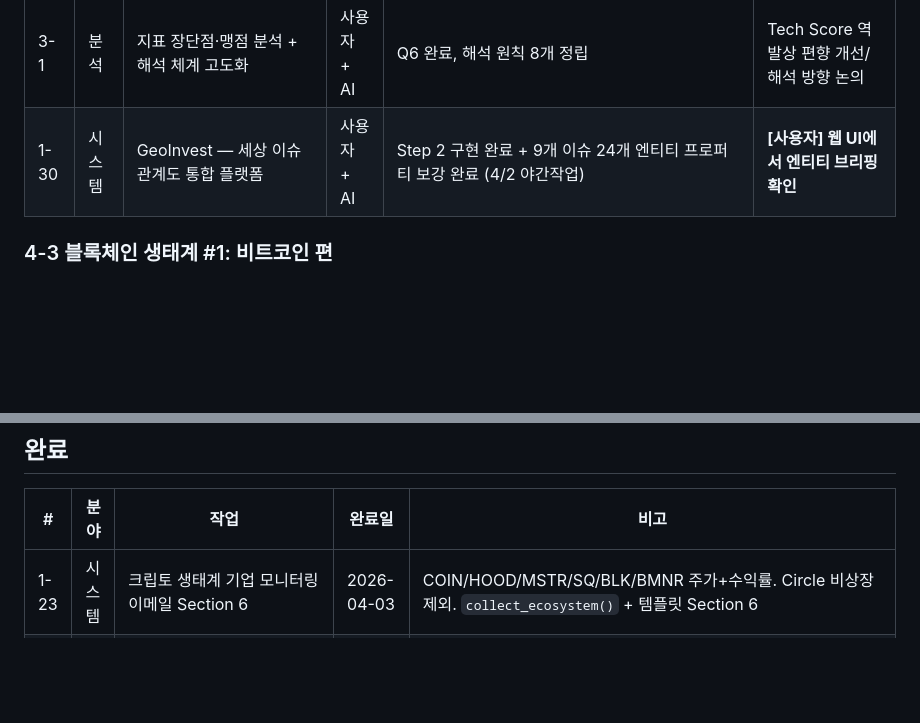
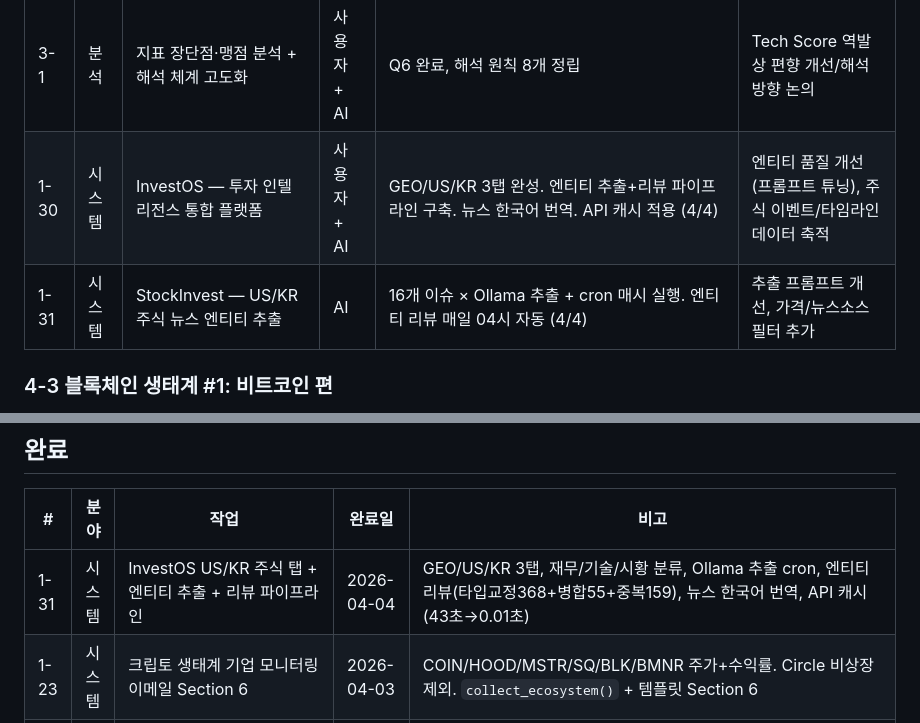
Before and after one commit to hwanginhyeok/stock, a Markdown page: docs/프로젝트/TASK.md, 2 parts joined by grey strips. Rendered like a GitHub page; blank space fills up the shorter version.

Commit message:
docs: TASK.md — InvestOS/StockInvest 4/4 작업 반영
- 1-30 GeoInvest → InvestOS 리네이밍 + 진행 상황 갱신
- 1-31 StockInvest 신규 등록 (US/KR 추출 + 리뷰 + cron)
- 완료 섹션에 4/4 작업 요약 추가

Co-Authored-By: Claude Opus 4.6 (1M context) <noreply@anthropic.com>

```diff
--- a/docs/프로젝트/TASK.md
+++ b/docs/프로젝트/TASK.md
@@ -23,7 +23,8 @@
 | 4-14 | 아티클 | 일론머스크 생태계 상상콘텐츠 (웹 룰렛) | 사용자 | 요구사항 문서 완료 (`task/4-14_elon_ecosystem_roulette.md`) → 별도 프로젝트에서 구현 중 | 웹앱 구현 → 호스팅 → X 공유 |
 | 4-19 | 아티클 | 029 GEOPO: 세계에서 가장 좁은 곳의 전쟁 — 호르무즈, 이란, IMEC | 사용자 + AI | v1 초안 완료 (280줄, 시각화 3점 계획) | 퇴고 → v2 → 시각화 → 게시 |
 | 3-1 | 분석 | 지표 장단점·맹점 분석 + 해석 체계 고도화 | 사용자 + AI | Q6 완료, 해석 원칙 8개 정립 | Tech Score 역발상 편향 개선/해석 방향 논의 |
-| 1-30 | 시스템 | GeoInvest — 세상 이슈 관계도 통합 플랫폼 | 사용자 + AI | Step 2 구현 완료 + 9개 이슈 24개 엔티티 프로퍼티 보강 완료 (4/2 야간작업) | **[사용자] 웹 UI에서 엔티티 브리핑 확인** |
+| 1-30 | 시스템 | InvestOS — 투자 인텔리전스 통합 플랫폼 | 사용자 + AI | GEO/US/KR 3탭 완성. 엔티티 추출+리뷰 파이프라인 구축. 뉴스 한국어 번역. API 캐시 적용 (4/4) | 엔티티 품질 개선 (프롬프트 튜닝), 주식 이벤트/타임라인 데이터 축적 |
+| 1-31 | 시스템 | StockInvest — US/KR 주식 뉴스 엔티티 추출 | AI | 16개 이슈 × Ollama 추출 + cron 매시 실행. 엔티티 리뷰 매일 04시 자동 (4/4) | 추출 프롬프트 개선, 가격/뉴스소스 필터 추가 |
 
 ### 4-3 블록체인 생태계 #1: 비트코인 편
 
@@ -605,6 +606,7 @@ data/research/stocks/tesla/
 
 | # | 분야 | 작업 | 완료일 | 비고 |
 |---|------|------|--------|------|
+| 1-31 | 시스템 | InvestOS US/KR 주식 탭 + 엔티티 추출 + 리뷰 파이프라인 | 2026-04-04 | GEO/US/KR 3탭, 재무/기술/시황 분류, Ollama 추출 cron, 엔티티 리뷰(타입교정368+병합55+중복159), 뉴스 한국어 번역, API 캐시(43초→0.01초) |
 | 1-23 | 시스템 | 크립토 생태계 기업 모니터링 이메일 Section 6 | 2026-04-03 | COIN/HOOD/MSTR/SQ/BLK/BMNR 주가+수익률. Circle 비상장 제외. `collect_ecosystem()` + 템플릿 Section 6 |
 | 2-13 | 코드 | naver HTML 한글 깨짐 수정 + briefing_server.py 정식화 | 2026-04-01 | fragment→full document wrapper 서버. `scripts/briefing_server.py` 생성. `python3 scripts/briefing_server.py` → localhost:8765 |
 | 2-12 | 코드 | 두 축 연결 체계 — Market Regime Engine + Investment Standup | 2026-03-31 | regime.py + config/regime_sizing.yaml + briefing/signal_builder 수정 + 테스트 34건. FRED/FX fallback 정상 |
```
